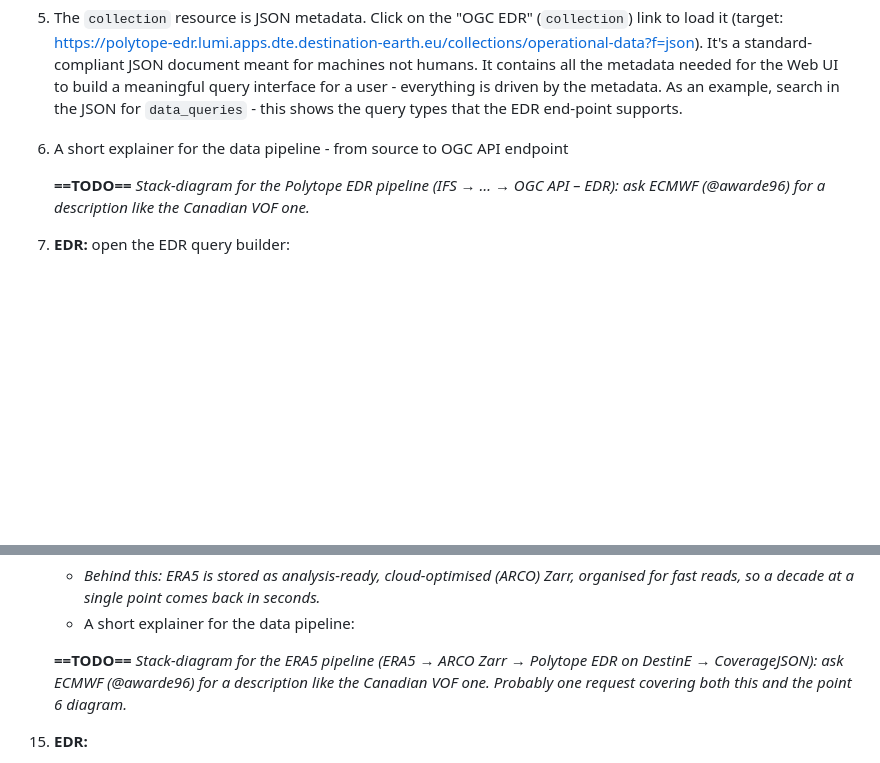
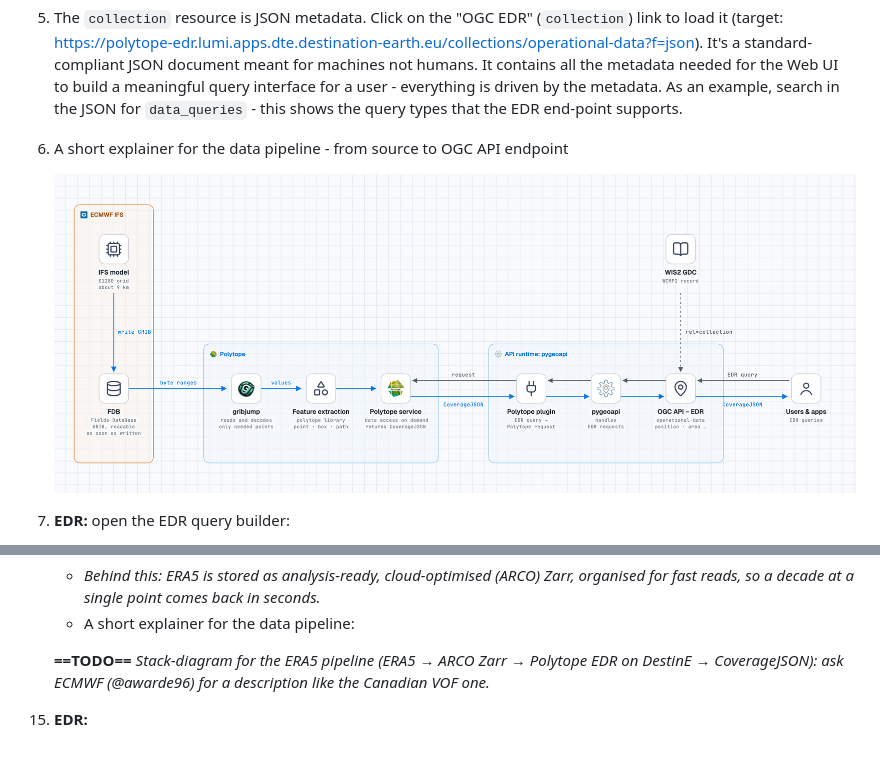
Before and after one commit to wmo-im/metdx-demo, a Markdown page: docs/demo/infcom4-sg-fit-side-event-2026-11-25.md, 2 parts joined by grey strips. Drawn GitHub-style; pictures changed too: docs/demo/images/ecmwf-polytope-edr-pipeline.png (added); blank space fills up the shorter version.

Commit message:
Demo Step 8 point 6: ECMWF Polytope EDR pipeline diagram (script and slides)
Matches the demo notebook.

Co-Authored-By: Claude Opus 5.5 <noreply@anthropic.com>

```diff
--- a/docs/demo/infcom4-sg-fit-side-event-2026-11-25.md
+++ b/docs/demo/infcom4-sg-fit-side-event-2026-11-25.md
@@ -318,7 +318,7 @@ chunk      init_time       lead_h  url
 5. The `collection` resource is JSON metadata. Click on the "OGC EDR" (`collection`) link to load it (target: https://polytope-edr.lumi.apps.dte.destination-earth.eu/collections/operational-data?f=json). It's a standard-compliant JSON document meant for machines not humans. It contains all the metadata needed for the Web UI to build a meaningful query interface for a user - everything is driven by the metadata. As an example, search in the JSON for `data_queries` - this shows the query types that the EDR end-point supports.
 6. A short explainer for the data pipeline - from source to OGC API endpoint
 
-   **==TODO==** _Stack-diagram for the Polytope EDR pipeline (IFS → … → OGC API – EDR): ask ECMWF (@awarde96) for a description like the Canadian VOF one._
+   ![ECMWF Polytope EDR pipeline: from the Fields DataBase to OGC API – EDR](images/ecmwf-polytope-edr-pipeline.png)
 
 7. **EDR:** open the EDR query builder:
    - You'll see the available parameters - let's pick `2t` (2m temperature)
@@ -353,7 +353,7 @@ chunk      init_time       lead_h  url
     - _Behind this: ERA5 is stored as analysis-ready, cloud-optimised (ARCO) Zarr, organised for fast reads, so a decade at a single point comes back in seconds._
     - A short explainer for the data pipeline:
 
-    **==TODO==** _Stack-diagram for the ERA5 pipeline (ERA5 → ARCO Zarr → Polytope EDR on DestinE → CoverageJSON): ask ECMWF (@awarde96) for a description like the Canadian VOF one. Probably one request covering both this and the point 6 diagram._
+    **==TODO==** _Stack-diagram for the ERA5 pipeline (ERA5 → ARCO Zarr → Polytope EDR on DestinE → CoverageJSON): ask ECMWF (@awarde96) for a description like the Canadian VOF one._
 
 15. **EDR:**
     - Open the EDR query builder. This time the query types are "POSITION", "AREA" and "CUBE": this endpoint's `data_queries` offers three of the six you saw for the ECMWF forecast. Same UI, different metadata.
```
Also changed, not shown: 1 other file.
